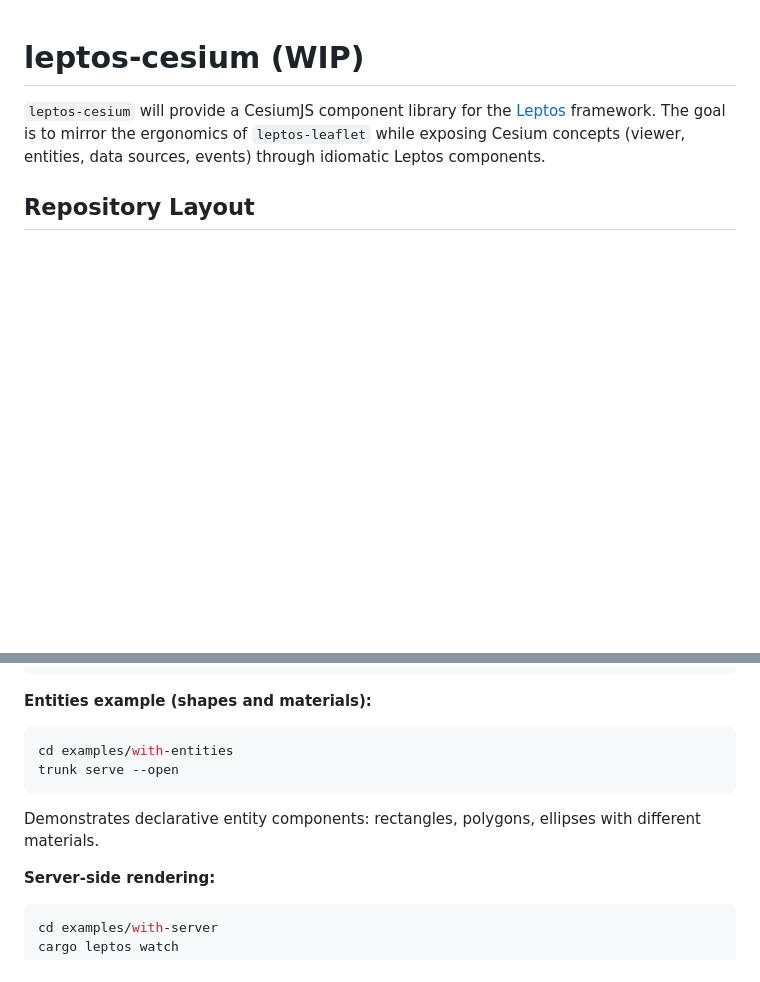
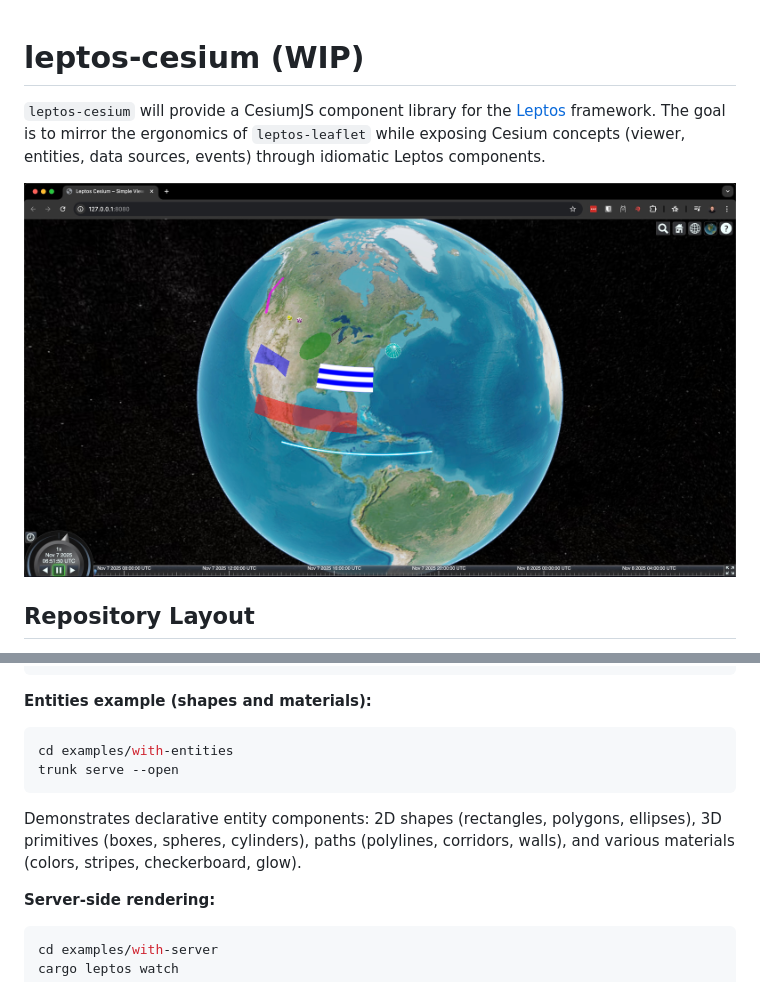
Before and after one commit to rozgo/leptos-cesium, a Markdown page: README.md, 2 parts joined by grey strips. Rendered like a GitHub page; pictures changed too: docs/cesium-with-entities.jpg (added); blank space fills up the shorter version.

````diff
--- a/README.md
+++ b/README.md
@@ -1,6 +1,8 @@
 # leptos-cesium (WIP)
 
 `leptos-cesium` will provide a CesiumJS component library for the [Leptos](https://github.com/leptos-rs/leptos) framework. The goal is to mirror the ergonomics of `leptos-leaflet` while exposing Cesium concepts (viewer, entities, data sources, events) through idiomatic Leptos components.
+
+![cesium-with-entities](docs/cesium-with-entities.jpg)
 
 ## Repository Layout
 
@@ -52,7 +54,7 @@ trunk serve --open
 cd examples/with-entities
 trunk serve --open
 ```
-Demonstrates declarative entity components: rectangles, polygons, ellipses with different materials.
+Demonstrates declarative entity components: 2D shapes (rectangles, polygons, ellipses), 3D primitives (boxes, spheres, cylinders), paths (polylines, corridors, walls), and various materials (colors, stripes, checkerboard, glow).
 
 **Server-side rendering:**
 ```bash
````
Also changed, not shown: other parts of README.md (+62 -17 lines), 5 other files.
